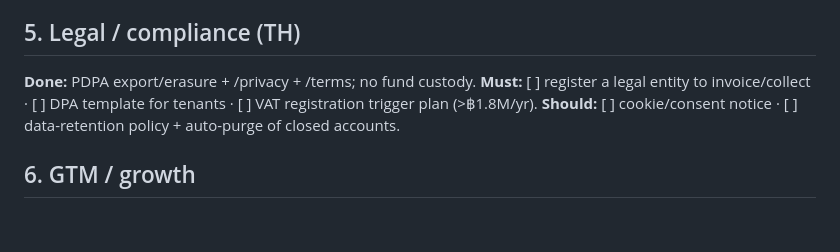
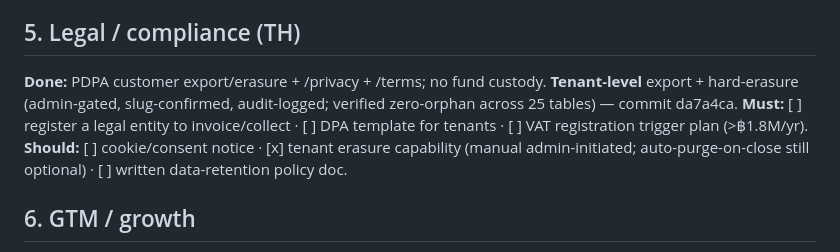
Before and after one commit to chatrk50/mobile-queue, a Markdown page: docs/PROJECT-ROADMAP.md, the part around the change. Drawn GitHub-style; blank space fills up the shorter version.

Commit message:
docs: roadmap — tenant export + PDPA erasure done (legal/compliance Should)
Co-Authored-By: Claude Opus 4.8 <noreply@anthropic.com>

```diff
--- a/docs/PROJECT-ROADMAP.md
+++ b/docs/PROJECT-ROADMAP.md
@@ -82,10 +82,13 @@ upgrade · [ ] Stripe alternative for non-TH.
 [ ] CI running the test suite on every push.
 
 ## 5. Legal / compliance (TH)
-**Done:** PDPA export/erasure + /privacy + /terms; no fund custody.
+**Done:** PDPA customer export/erasure + /privacy + /terms; no fund custody. **Tenant-level**
+export + hard-erasure (admin-gated, slug-confirmed, audit-logged; verified zero-orphan across 25
+tables) — commit da7a4ca.
 **Must:** [ ] register a legal entity to invoice/collect · [ ] DPA template for tenants ·
 [ ] VAT registration trigger plan (>฿1.8M/yr).
-**Should:** [ ] cookie/consent notice · [ ] data-retention policy + auto-purge of closed accounts.
+**Should:** [ ] cookie/consent notice · [x] tenant erasure capability (manual admin-initiated;
+auto-purge-on-close still optional) · [ ] written data-retention policy doc.
 
 ## 6. GTM / growth
 **Done:** pricing, trial, founder, referral, landing/pricing mockup.
```
